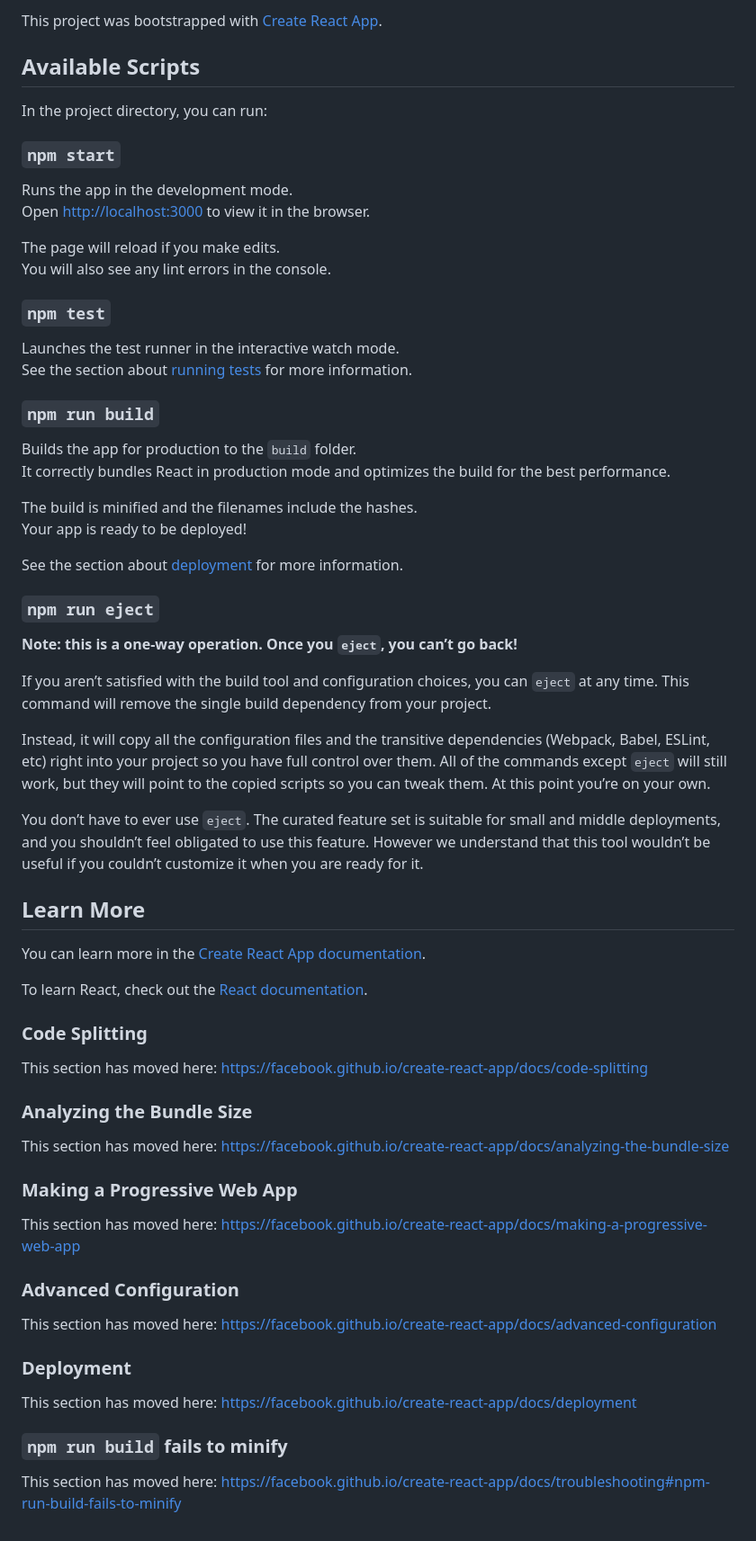
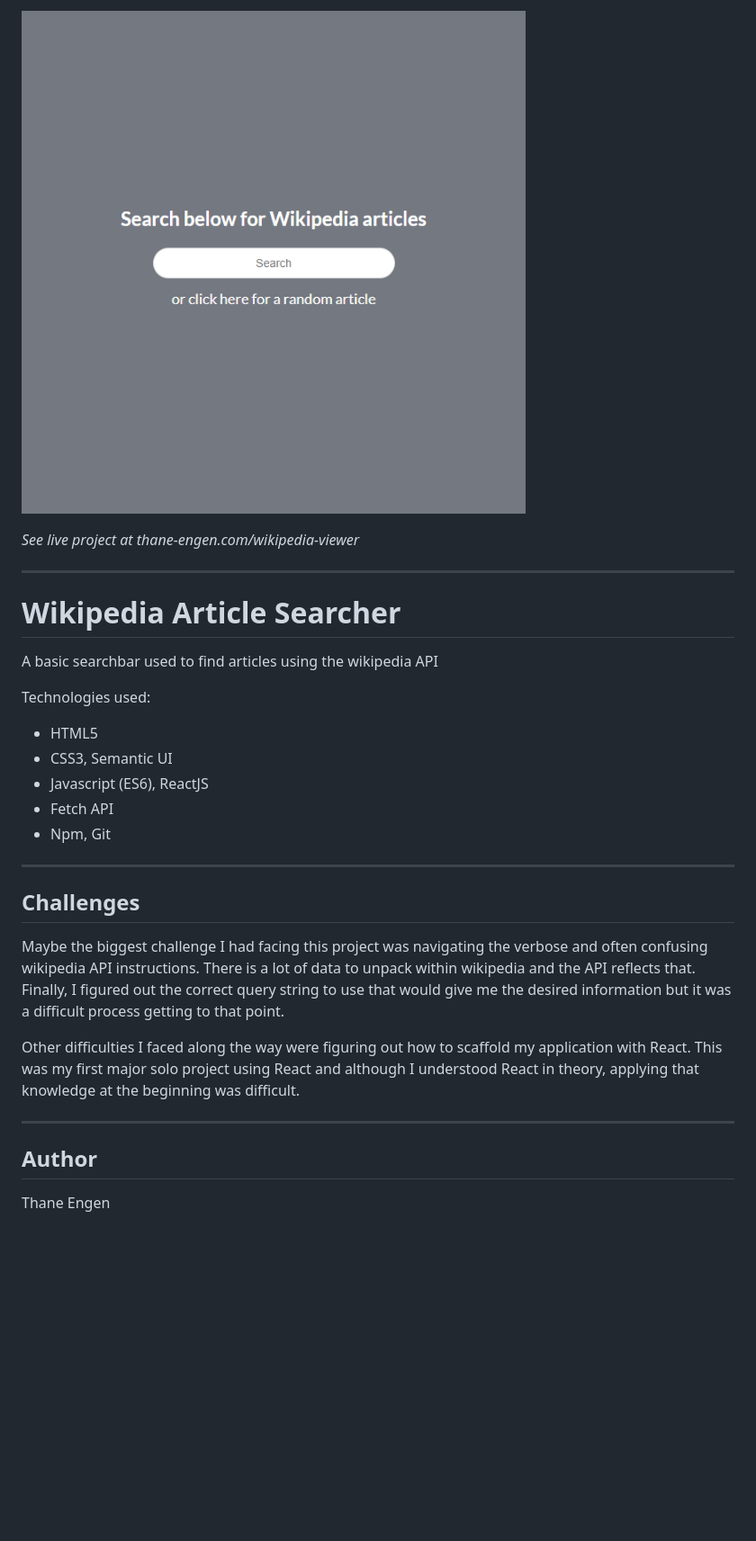
Before and after one commit to tengen14/Wikipedia-Viewer, a Markdown page: README.md, the part around the change. Shown at 90% size. GitHub-like rendering; pictures changed too: wikipedia-viewer.png (added); blank space fills up the shorter version.

Commit message:
Edit Readme.me

```diff
--- a/README.md
+++ b/README.md
@@ -1,68 +1,37 @@
-This project was bootstrapped with [Create React App](https://github.com/facebook/create-react-app).
+![](./wikipedia-viewer.png)
 
-## Available Scripts
+<i>See live project at thane-engen.com/wikipedia-viewer</i>
 
-In the project directory, you can run:
+***
 
-### `npm start`
+# Wikipedia Article Searcher
 
-Runs the app in the development mode.<br>
-Open [http://localhost:3000](http://localhost:3000) to view it in the browser.
+A basic searchbar used to find articles using the wikipedia API
 
-The page will reload if you make edits.<br>
-You will also see any lint errors in the console.
+Technologies used:
 
-### `npm test`
+* HTML5
+* CSS3, Semantic UI
+* Javascript (ES6), ReactJS
+* Fetch API
+* Npm, Git
 
-Launches the test runner in the interactive watch mode.<br>
-See the section about [running tests](https://facebook.github.io/create-react-app/docs/running-tests) for more information.
+***
 
-### `npm run build`
+## Challenges
 
-Builds the app for production to the `build` folder.<br>
-It correctly bundles React in production mode and optimizes the build for the best performance.
+Maybe the biggest challenge I had facing this project was navigating the
+        verbose and often confusing wikipedia API instructions. There is a lot
+        of data to unpack within wikipedia and the API reflects that. Finally, I
+        figured out the correct query string to use that would give me the desired information
+        but it was a difficult process getting to that point.
 
-The build is minified and the filenames include the hashes.<br>
-Your app is ready to be deployed!
+Other difficulties I faced along the way were figuring out how to scaffold my application
+        with React. This was my first major solo project using React and although I understood React
+        in theory, applying that knowledge at the beginning was difficult.
 
-See the section about [deployment](https://facebook.github.io/create-react-app/docs/deployment) for more information.
+***
 
-### `npm run eject`
+## Author
 
-**Note: this is a one-way operation. Once you `eject`, you can’t go back!**
-
-If you aren’t satisfied with the build tool and configuration choices, you can `eject` at any time. This command will remove the single build dependency from your project.
-
-Instead, it will copy all the configuration files and the transitive dependencies (Webpack, Babel, ESLint, etc) right into your project so you have full control over them. All of the commands except `eject` will still work, but they will point to the copied scripts so you can tweak them. At this point you’re on your own.
-
-You don’t have to ever use `eject`. The curated feature set is suitable for small and middle deployments, and you shouldn’t feel obligated to use this feature. However we understand that this tool wouldn’t be useful if you couldn’t customize it when you are ready for it.
-
-## Learn More
-
-You can learn more in the [Create React App documentation](https://facebook.github.io/create-react-app/docs/getting-started).
-
-To learn React, check out the [React documentation](https://reactjs.org/).
-
-### Code Splitting
-
-This section has moved here: https://facebook.github.io/create-react-app/docs/code-splitting
-
-### Analyzing the Bundle Size
-
-This section has moved here: https://facebook.github.io/create-react-app/docs/analyzing-the-bundle-size
-
-### Making a Progressive Web App
-
-This section has moved here: https://facebook.github.io/create-react-app/docs/making-a-progressive-web-app
-
-### Advanced Configuration
-
-This section has moved here: https://facebook.github.io/create-react-app/docs/advanced-configuration
-
-### Deployment
-
-This section has moved here: https://facebook.github.io/create-react-app/docs/deployment
-
-### `npm run build` fails to minify
-
-This section has moved here: https://facebook.github.io/create-react-app/docs/troubleshooting#npm-run-build-fails-to-minify
+Thane Engen
```
Also changed, not shown: 1 other file.
